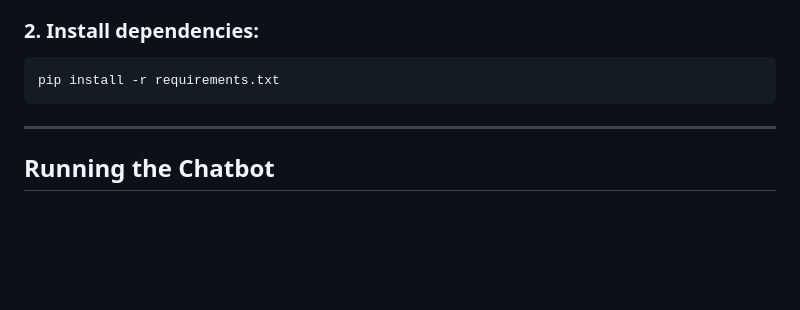
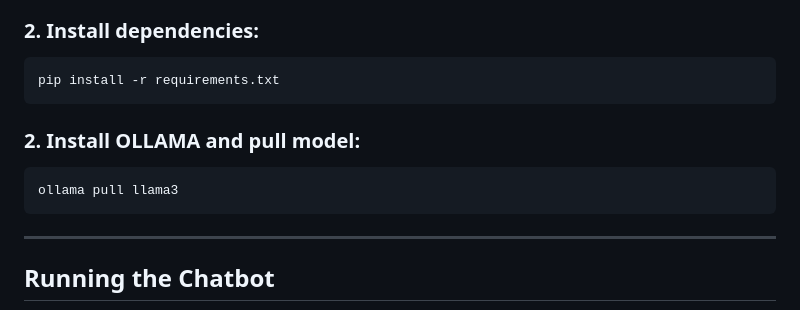
Before and after one commit to rahulkundelwalll/RAG-Based-Cricket-Chatbot, a Markdown page: readme.md, the part around the change. Rendered like a GitHub page; blank space fills up the shorter version.

````diff
--- a/readme.md
+++ b/readme.md
@@ -141,6 +141,11 @@ cd criket_news_chatbot
 ```bash
 pip install -r requirements.txt
 ```
+### 2. Install OLLAMA and pull model:
+
+```bash
+ollama pull llama3
+```
 
 ---
 
````
